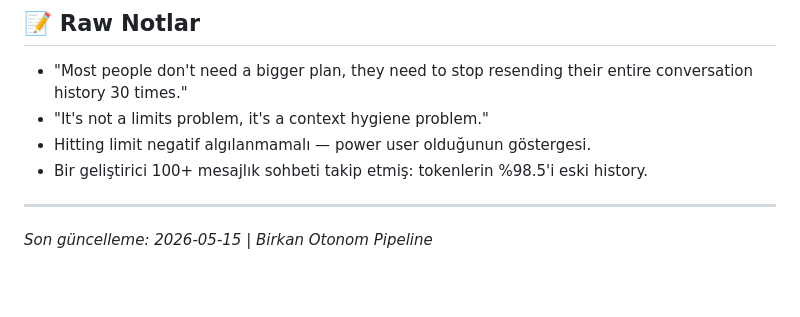
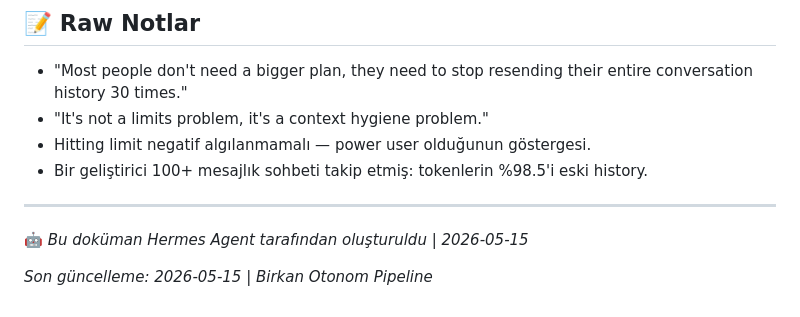
Before and after one commit to bbbirkan/bilgi-ve-projeler, a Markdown page: Code/claude-token-hacks.md, the part around the change. Rendered like a GitHub page; blank space fills up the shorter version.

```diff
--- a/Code/claude-token-hacks.md
+++ b/Code/claude-token-hacks.md
@@ -119,4 +119,6 @@ Discard: completed explorations, old code drafts, confirmed-fixed issues.
 
 ---
 
+🤖 *Bu doküman Hermes Agent tarafından oluşturuldu | 2026-05-15*
+
 *Son güncelleme: 2026-05-15 | Birkan Otonom Pipeline*
```
Also changed, not shown: Code/claude-code-levels.md (+2 -0 lines).
